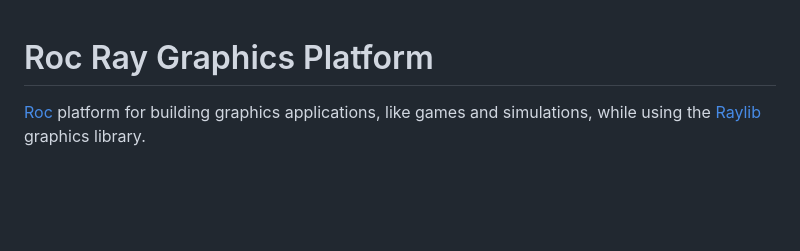
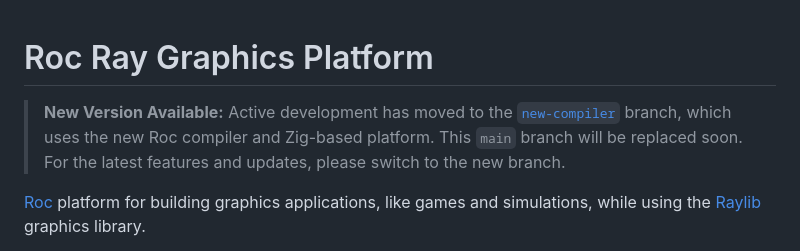
Before and after one commit to lukewilliamboswell/roc-ray, a Markdown page: README.md, the part around the change. Rendered like a GitHub page; blank space fills up the shorter version.

```diff
--- a/README.md
+++ b/README.md
@@ -1,4 +1,6 @@
 # Roc Ray Graphics Platform
+
+> **New Version Available:** Active development has moved to the [`new-compiler`](https://github.com/lukewilliamboswell/roc-ray/tree/new-compiler) branch, which uses the new Roc compiler and Zig-based platform. This `main` branch will be replaced soon. For the latest features and updates, please switch to the new branch.
 
 [Roc](https://www.roc-lang.org) platform for building graphics applications, like games and simulations, while using the [Raylib](https://www.raylib.com) graphics library.
 
```
